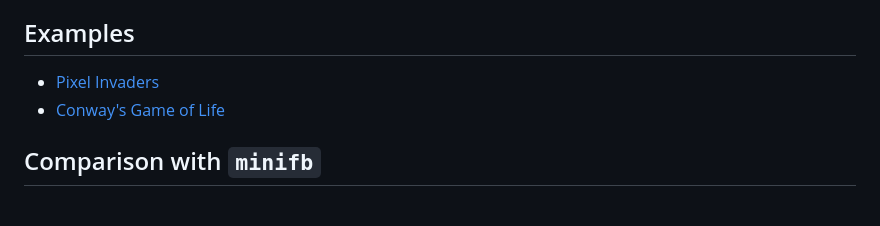
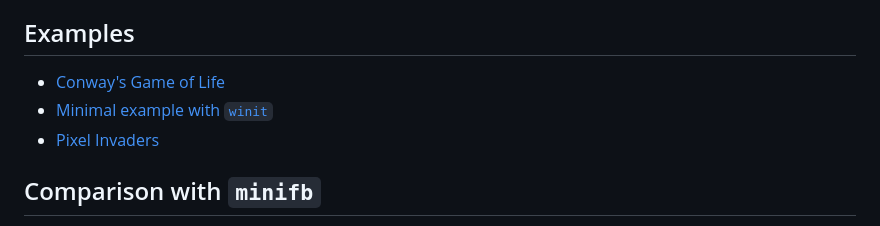
Before and after one commit to parasyte/pixels, a Markdown page: README.md, the part around the change. GitHub-like rendering.

Commit message:
Add minimal example with winit
- Closes #44

```diff
--- a/README.md
+++ b/README.md
@@ -19,8 +19,9 @@ Rapidly prototype a simple 2D game, pixel-based animations, software renderers,
 
 ## Examples
 
+- [Conway's Game of Life](./examples/conway)
+- [Minimal example with `winit`](./examples/minimal-winit)
 - [Pixel Invaders](./examples/invaders)
-- [Conway's Game of Life](./examples/conway)
 
 ## Comparison with `minifb`
 
```
Also changed, not shown: examples/minimal-winit/README.md (added, +17 -0 lines), img/minimal-winit.png (added), 1 other file.
